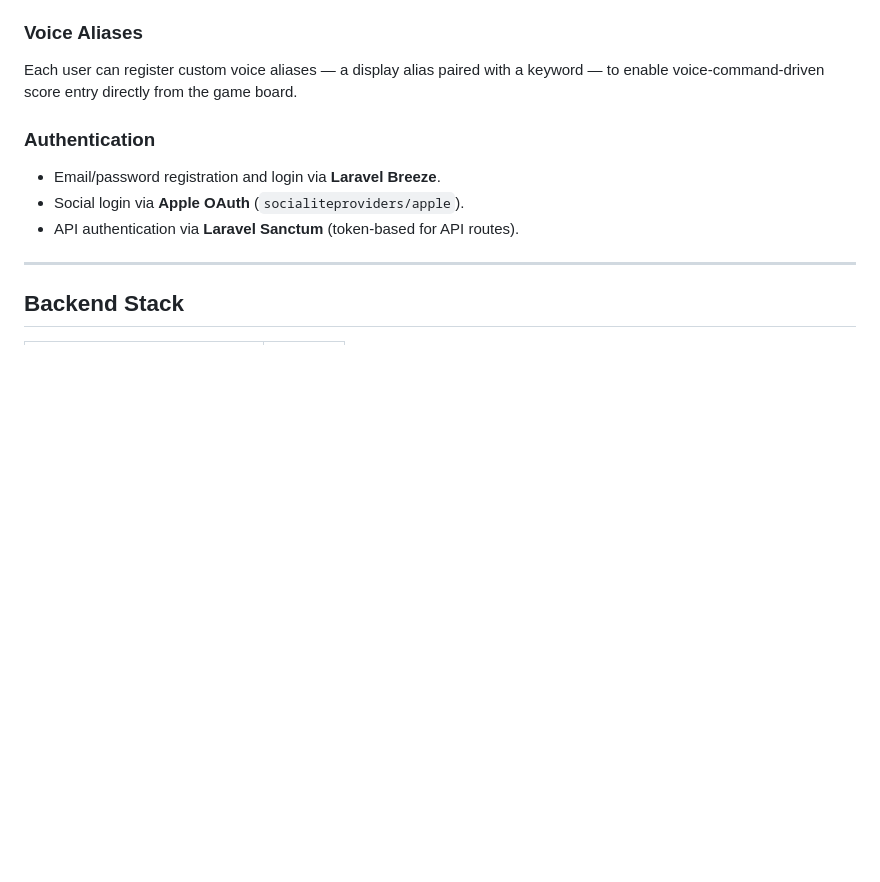
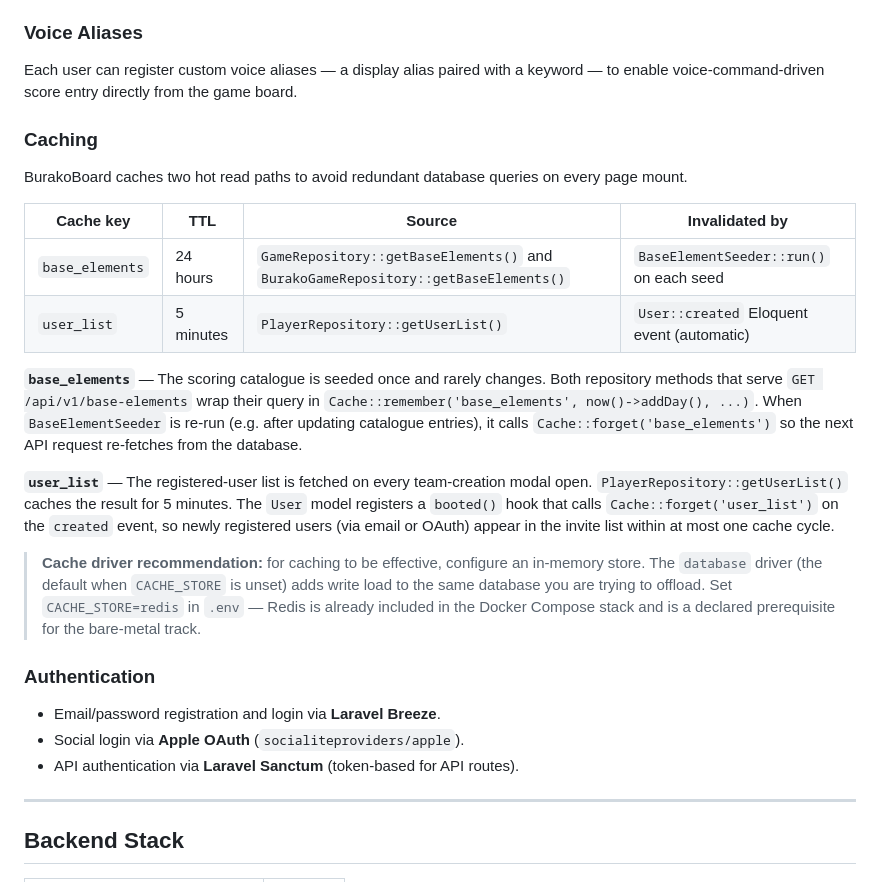
Before and after one commit to jagarcell/BurakoBoard, a Markdown page: README.md, the part around the change. GitHub-like rendering; blank space fills up the shorter version.

Commit message:
docs: document caching layer in README
Add a Caching section to the App Capabilities block describing the two
cached keys (base_elements, user_list), their TTLs, invalidation
strategies, and the cache driver recommendation.

Co-authored-by: GitHub Copilot <>
Co-authored-by: Claude Sonnet 4.6 <>

```diff
--- a/README.md
+++ b/README.md
@@ -34,6 +34,21 @@ All game-state mutations broadcast Laravel events over **Laravel Reverb** (WebSo
 
 ### Voice Aliases
 Each user can register custom voice aliases — a display alias paired with a keyword — to enable voice-command-driven score entry directly from the game board.
+
+### Caching
+
+BurakoBoard caches two hot read paths to avoid redundant database queries on every page mount.
+
+| Cache key       | TTL       | Source                                                                          | Invalidated by                              |
+|-----------------|-----------|---------------------------------------------------------------------------------|---------------------------------------------|
+| `base_elements` | 24 hours  | `GameRepository::getBaseElements()` and `BurakoGameRepository::getBaseElements()` | `BaseElementSeeder::run()` on each seed     |
+| `user_list`     | 5 minutes | `PlayerRepository::getUserList()`                                               | `User::created` Eloquent event (automatic)  |
+
+**`base_elements`** — The scoring catalogue is seeded once and rarely changes. Both repository methods that serve `GET /api/v1/base-elements` wrap their query in `Cache::remember('base_elements', now()->addDay(), ...)`. When `BaseElementSeeder` is re-run (e.g. after updating catalogue entries), it calls `Cache::forget('base_elements')` so the next API request re-fetches from the database.
+
+**`user_list`** — The registered-user list is fetched on every team-creation modal open. `PlayerRepository::getUserList()` caches the result for 5 minutes. The `User` model registers a `booted()` hook that calls `Cache::forget('user_list')` on the `created` event, so newly registered users (via email or OAuth) appear in the invite list within at most one cache cycle.
+
+> **Cache driver recommendation:** for caching to be effective, configure an in-memory store. The `database` driver (the default when `CACHE_STORE` is unset) adds write load to the same database you are trying to offload. Set `CACHE_STORE=redis` in `.env` — Redis is already included in the Docker Compose stack and is a declared prerequisite for the bare-metal track.
 
 ### Authentication
 - Email/password registration and login via **Laravel Breeze**.
```
